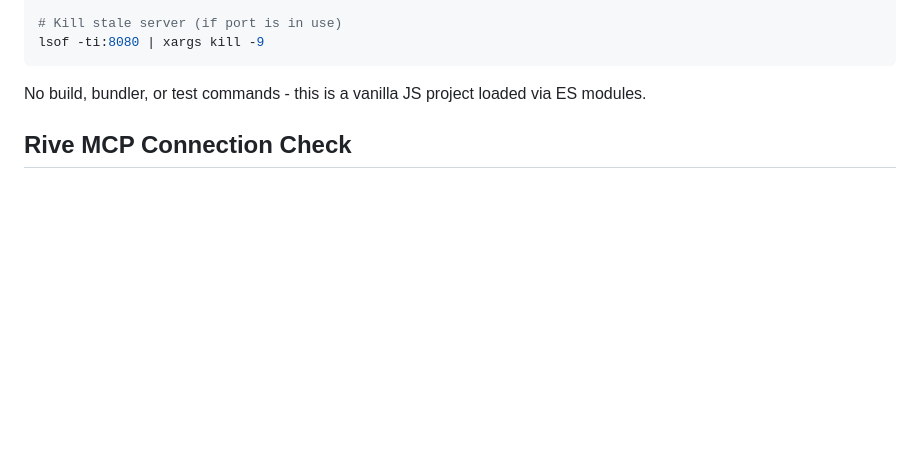
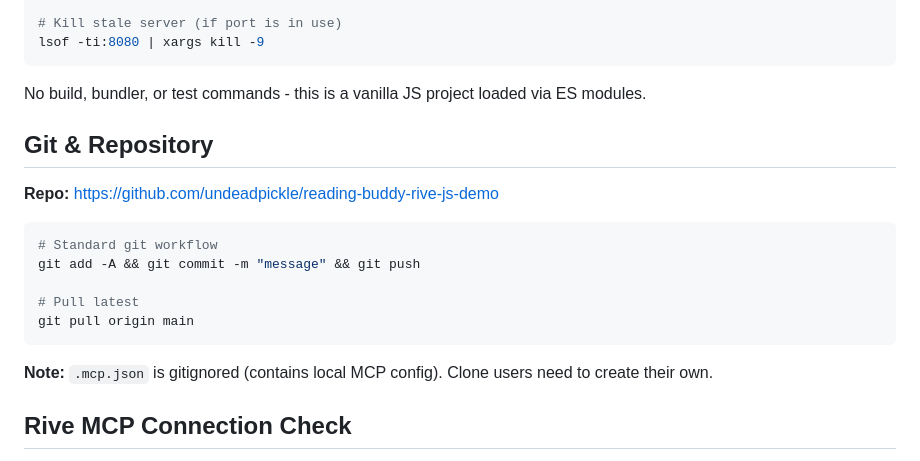
Before and after one commit to undeadpickle/reading-buddy-rive-js-demo, a Markdown page: CLAUDE.md, the part around the change. GitHub-like rendering; blank space fills up the shorter version.

````diff
--- a/CLAUDE.md
+++ b/CLAUDE.md
@@ -20,6 +20,20 @@ lsof -ti:8080 | xargs kill -9
 ```
 
 No build, bundler, or test commands - this is a vanilla JS project loaded via ES modules.
+
+## Git & Repository
+
+**Repo:** https://github.com/undeadpickle/reading-buddy-rive-js-demo
+
+```bash
+# Standard git workflow
+git add -A && git commit -m "message" && git push
+
+# Pull latest
+git pull origin main
+```
+
+**Note:** `.mcp.json` is gitignored (contains local MCP config). Clone users need to create their own.
 
 ## Rive MCP Connection Check
 
````
Also changed, not shown: README.md (added, +69 -0 lines), docs/session-handoff.md (+33 -15 lines).
